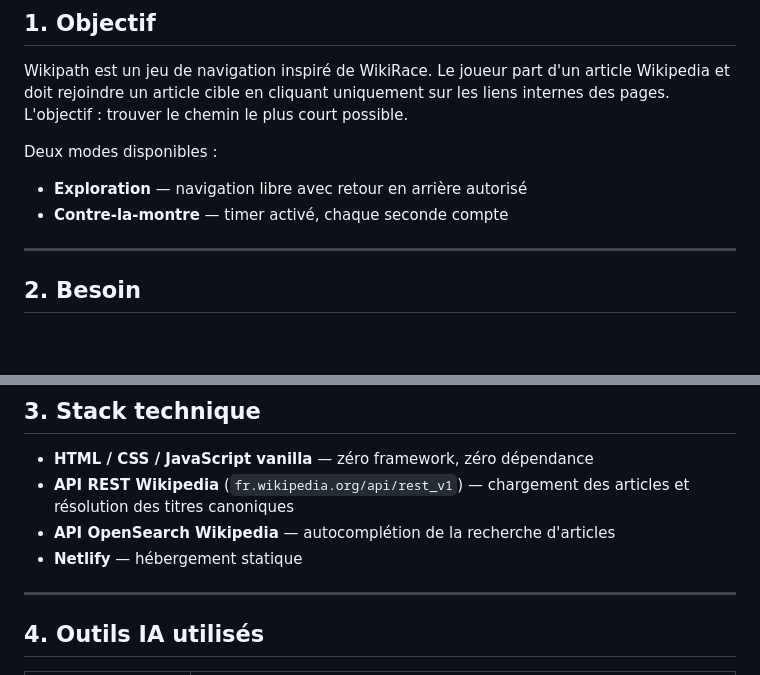
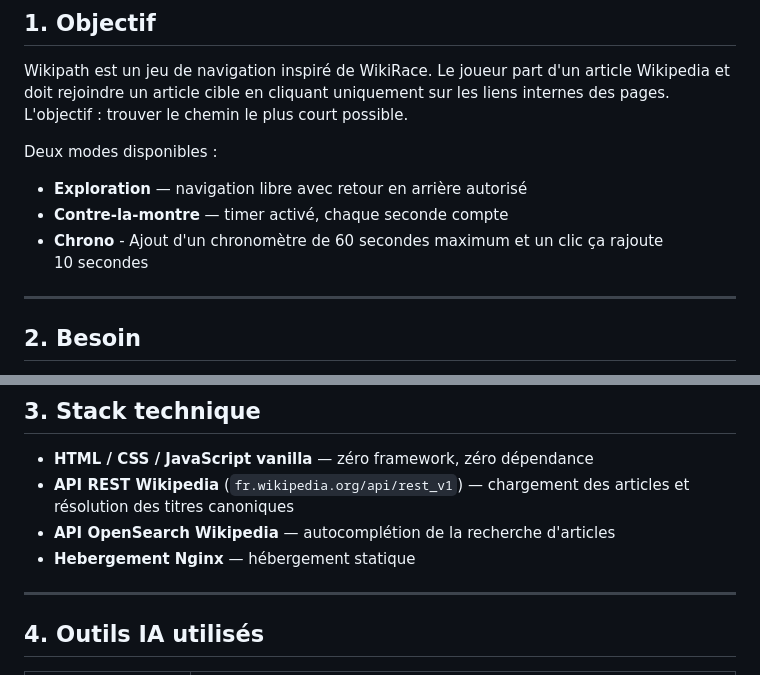
Before and after one commit to L3X1AS/Construire-une-App-Web-avec-des-outils-IA-main, a Markdown page: README.md, 2 parts joined by grey strips. Rendered like a GitHub page; blank space fills up the shorter version.

Commit message:
ajout d'un mode sur le readme

```diff
--- a/README.md
+++ b/README.md
@@ -11,6 +11,8 @@ Wikipath est un jeu de navigation inspiré de WikiRace. Le joueur part d'un arti
 Deux modes disponibles :
 - **Exploration** — navigation libre avec retour en arrière autorisé
 - **Contre-la-montre** — timer activé, chaque seconde compte
+- **Chrono** - Ajout d'un chronomètre de 60 secondes maximum et un clic ça rajoute 10 secondes
+
 
 ---
 
@@ -25,7 +27,7 @@ Rendre la découverte de Wikipedia ludique et addictive. Le jeu exploite la stru
 - **HTML / CSS / JavaScript vanilla** — zéro framework, zéro dépendance
 - **API REST Wikipedia** (`fr.wikipedia.org/api/rest_v1`) — chargement des articles et résolution des titres canoniques
 - **API OpenSearch Wikipedia** — autocomplétion de la recherche d'articles
-- **Netlify** — hébergement statique
+- **Hebergement Nginx** — hébergement statique
 
 ---
 
```
